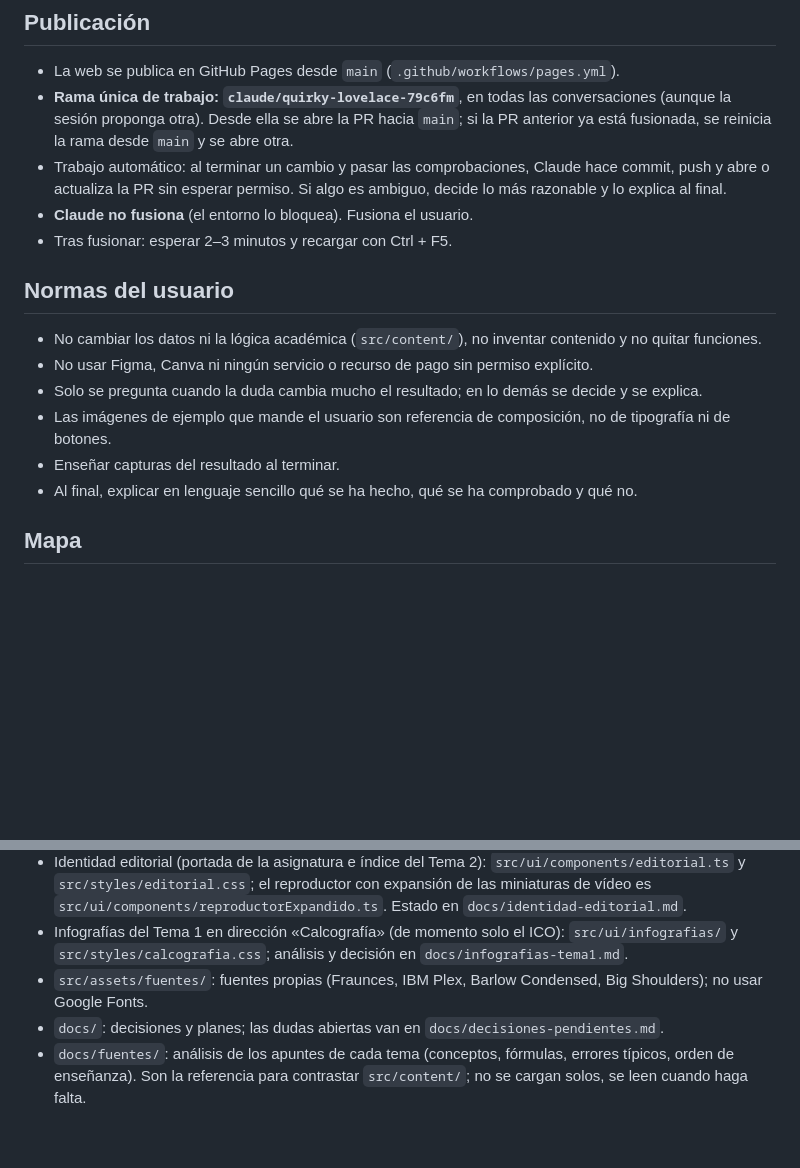
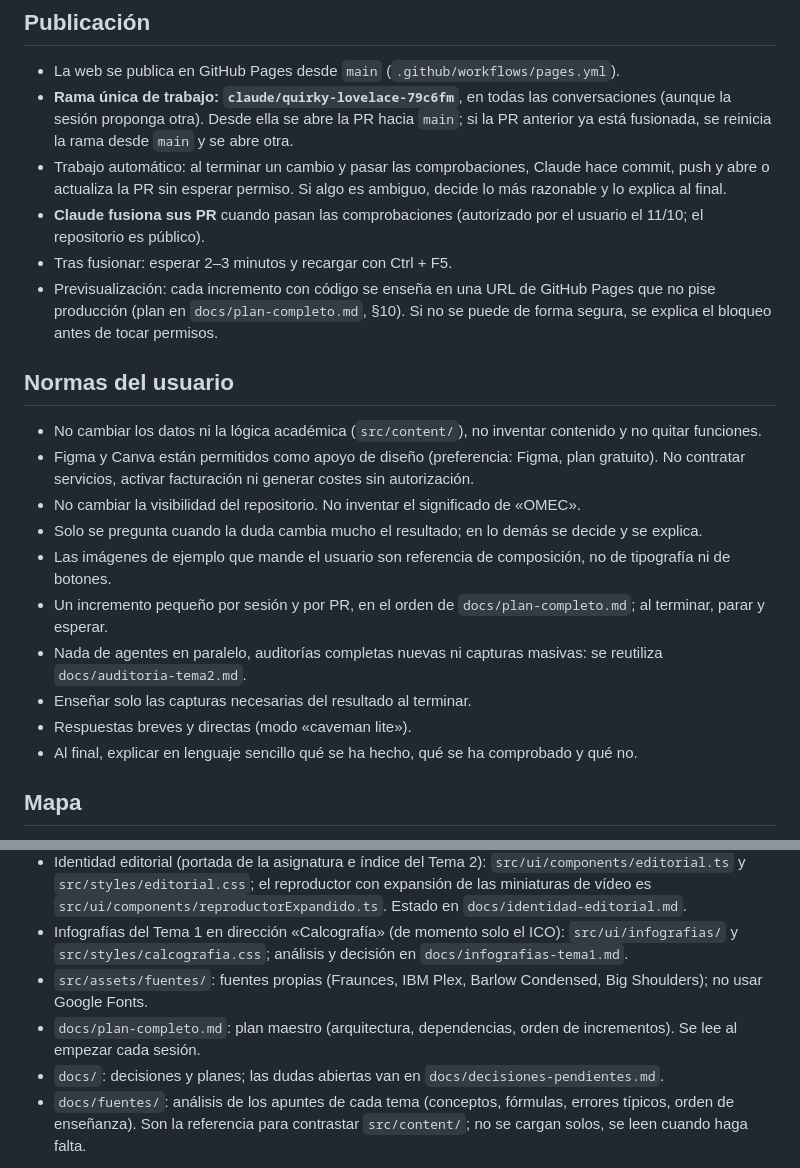
Before and after one commit to aguinaldo00/FINANCIALACADEMY, a Markdown page: CLAUDE.md, 2 parts joined by grey strips. GitHub-like rendering; blank space fills up the shorter version.

```diff
--- a/CLAUDE.md
+++ b/CLAUDE.md
@@ -15,15 +15,22 @@ Idioma de todo (interfaz, código, comentarios, commits y respuestas): español.
   Desde ella se abre la PR hacia `main`; si la PR anterior ya está fusionada, se reinicia la rama desde `main` y se abre otra.
 - Trabajo automático: al terminar un cambio y pasar las comprobaciones, Claude hace commit, push y
   abre o actualiza la PR sin esperar permiso. Si algo es ambiguo, decide lo más razonable y lo explica al final.
-- **Claude no fusiona** (el entorno lo bloquea). Fusiona el usuario.
+- **Claude fusiona sus PR** cuando pasan las comprobaciones (autorizado por el usuario el 11/10; el repositorio es público).
 - Tras fusionar: esperar 2–3 minutos y recargar con Ctrl + F5.
+- Previsualización: cada incremento con código se enseña en una URL de GitHub Pages que no pise producción
+  (plan en `docs/plan-completo.md`, §10). Si no se puede de forma segura, se explica el bloqueo antes de tocar permisos.
 
 ## Normas del usuario
 - No cambiar los datos ni la lógica académica (`src/content/`), no inventar contenido y no quitar funciones.
-- No usar Figma, Canva ni ningún servicio o recurso de pago sin permiso explícito.
+- Figma y Canva están permitidos como apoyo de diseño (preferencia: Figma, plan gratuito). No contratar servicios,
+  activar facturación ni generar costes sin autorización.
+- No cambiar la visibilidad del repositorio. No inventar el significado de «OMEC».
 - Solo se pregunta cuando la duda cambia mucho el resultado; en lo demás se decide y se explica.
 - Las imágenes de ejemplo que mande el usuario son referencia de composición, no de tipografía ni de botones.
-- Enseñar capturas del resultado al terminar.
+- Un incremento pequeño por sesión y por PR, en el orden de `docs/plan-completo.md`; al terminar, parar y esperar.
+- Nada de agentes en paralelo, auditorías completas nuevas ni capturas masivas: se reutiliza `docs/auditoria-tema2.md`.
+- Enseñar solo las capturas necesarias del resultado al terminar.
+- Respuestas breves y directas (modo «caveman lite»).
 - Al final, explicar en lenguaje sencillo qué se ha hecho, qué se ha comprobado y qué no.
 
 ## Mapa
@@ -37,6 +44,7 @@ Idioma de todo (interfaz, código, comentarios, commits y respuestas): español.
 - Infografías del Tema 1 en dirección «Calcografía» (de momento solo el ICO): `src/ui/infografias/` y `src/styles/calcografia.css`;
   análisis y decisión en `docs/infografias-tema1.md`.
 - `src/assets/fuentes/`: fuentes propias (Fraunces, IBM Plex, Barlow Condensed, Big Shoulders); no usar Google Fonts.
+- `docs/plan-completo.md`: plan maestro (arquitectura, dependencias, orden de incrementos). Se lee al empezar cada sesión.
 - `docs/`: decisiones y planes; las dudas abiertas van en `docs/decisiones-pendientes.md`.
 - `docs/fuentes/`: análisis de los apuntes de cada tema (conceptos, fórmulas, errores típicos, orden de enseñanza). Son la referencia para contrastar `src/content/`; no se cargan solos, se leen cuando haga falta.
 
```
Also changed, not shown: docs/decisiones-pendientes.md (+3 -0 lines), docs/plan-completo.md (added, +383 -0 lines).
